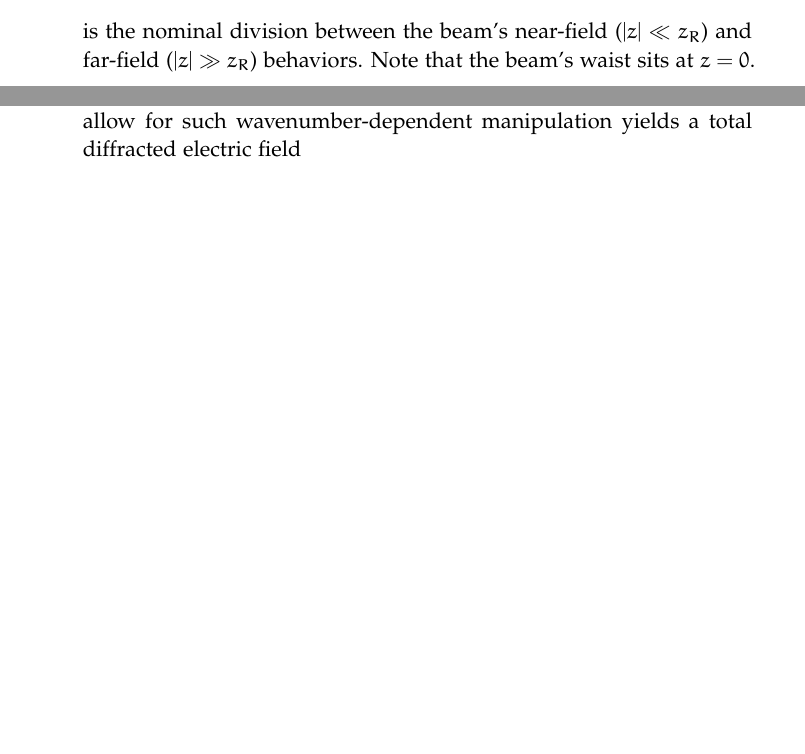
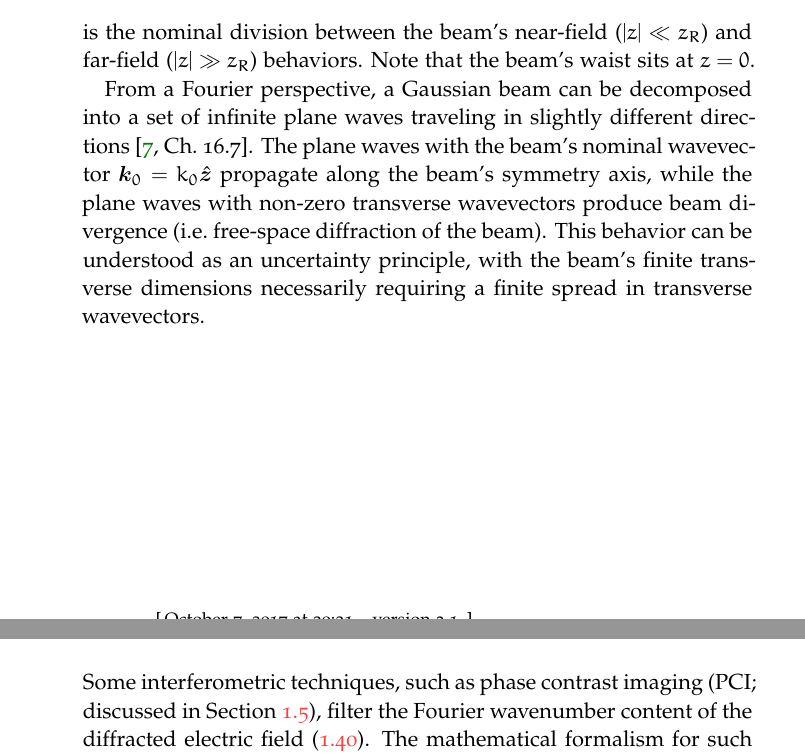
Before and after one commit to emd/thesis, a LaTeX thesis (thesis.tex, which reads Chapters/InterferometricMethods/InterferometricMethods.tex): two parts of pages 8 and 10 of 40, joined at a grey line, cut so that both start at the same text, the shorter picture padded with empty space. Compiled offline with pdfLaTeX; a missing font is replaced by an installed copy or a similar font.

Commit message:
Summarized wavenumber-filtering calculation in Ch. 2

```diff
--- a/Chapters/InterferometricMethods/InterferometricMethods.tex
+++ b/Chapters/InterferometricMethods/InterferometricMethods.tex
@@ -619,6 +620,18 @@ where the Rayleigh range
 is the nominal division between the beam's
 near-field ($|z| \ll z_R$) and far-field ($|z| \gg z_R$) behaviors.
 Note that the beam's waist sits at $z = 0$.
+
+From a Fourier perspective,
+a Gaussian beam can be decomposed into a set of infinite plane waves
+traveling in slightly different directions \cite[Ch.~16.7]{siegman_lasers}.
+The plane waves with the beam's nominal wavevector
+$\vect{k}_0 = k_0 \hat{\vect{z}}$
+propagate along the beam's symmetry axis, while
+the plane waves with non-zero transverse wavevectors
+produce beam divergence (i.e.\ free-space diffraction of the beam).
+This behavior can be understood as an uncertainty principle, with
+the beam's finite transverse dimensions
+necessarily requiring a finite spread in transverse wavevectors.
 
 
 \subsection{Diffraction of a Gaussian beam from plasma-density fluctuations}
@@ -749,3 +762,10 @@ has been demonstrated empirically
 \cite[Sec.~2.1]{dorris_phd}.
 
 
+\subsection{Wavenumber filtering of the diffracted field}
+Some interferometric techniques, such as phase contrast imaging
+(PCI; discussed in Section~\ref{sec:InterferometricMethods:pci}),
+filter the Fourier wavenumber content
+of the diffracted electric field
+(\ref{eq:InterferometricMethods:phase_modulated_Gaussian_beam_diffraction}).
+The mathematical formalism for such filtering is detailed in
@@ -963,0 +779 @@ reduces to
+\begin{equation}
@@ -1001,8 +829 @@ that result from filtering the scattered radiation by $T(k_x)$.
 (\ref{eq:InterferometricMethods:mth_diffracted_beam_kx_filtered_compact})
-readily reduces to $E_T(\vect{r}_m) = E_G(\vect{r}_m)$ when $T(k_x) = 1$,
-in agreement with expectations).
-Generalizing
-(\ref{eq:InterferometricMethods:phase_modulated_Gaussian_beam_diffraction})
-to allow for such wavenumber-dependent manipulation
-yields a total diffracted electric field
-\begin{equation}
```
Also changed, not shown: Chapters/InterferometricMethods/InterferometricMethods.tex (255 more changed lines).
